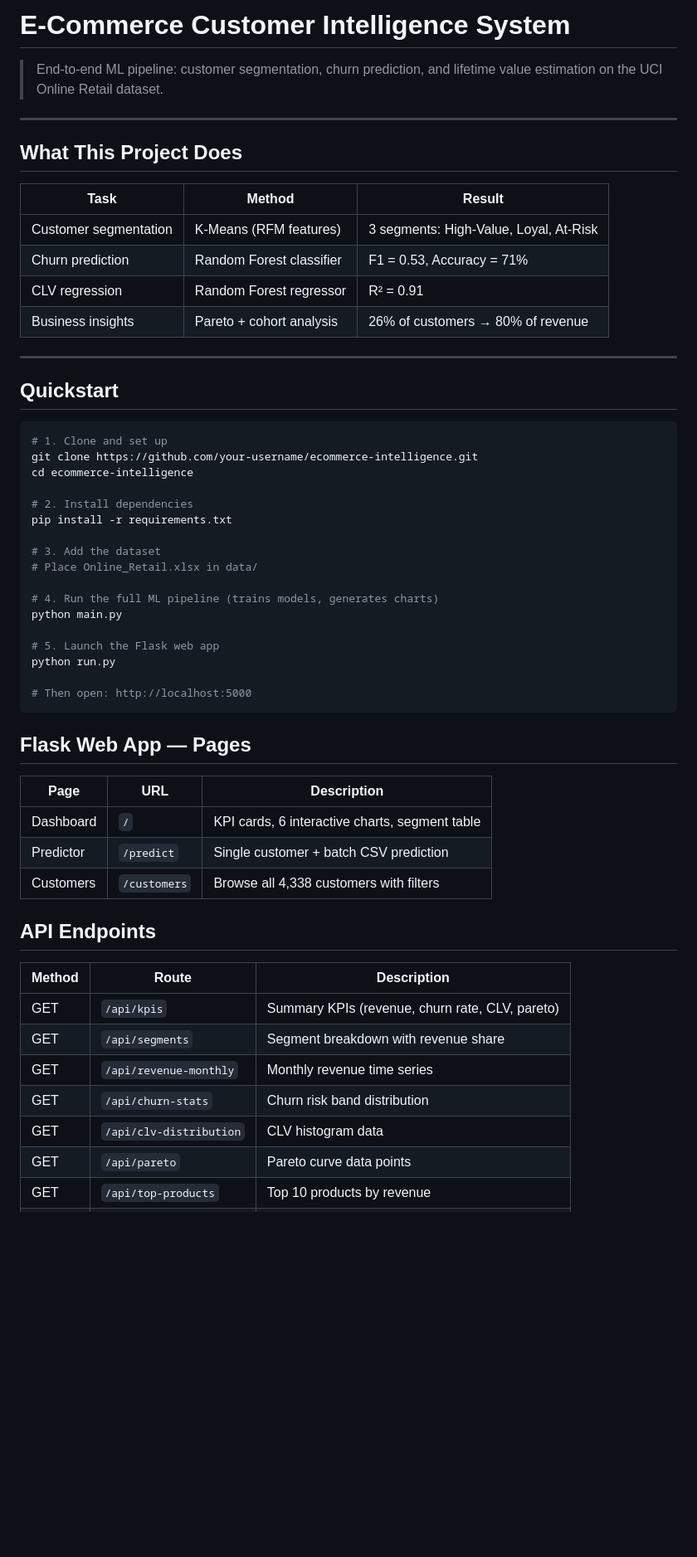
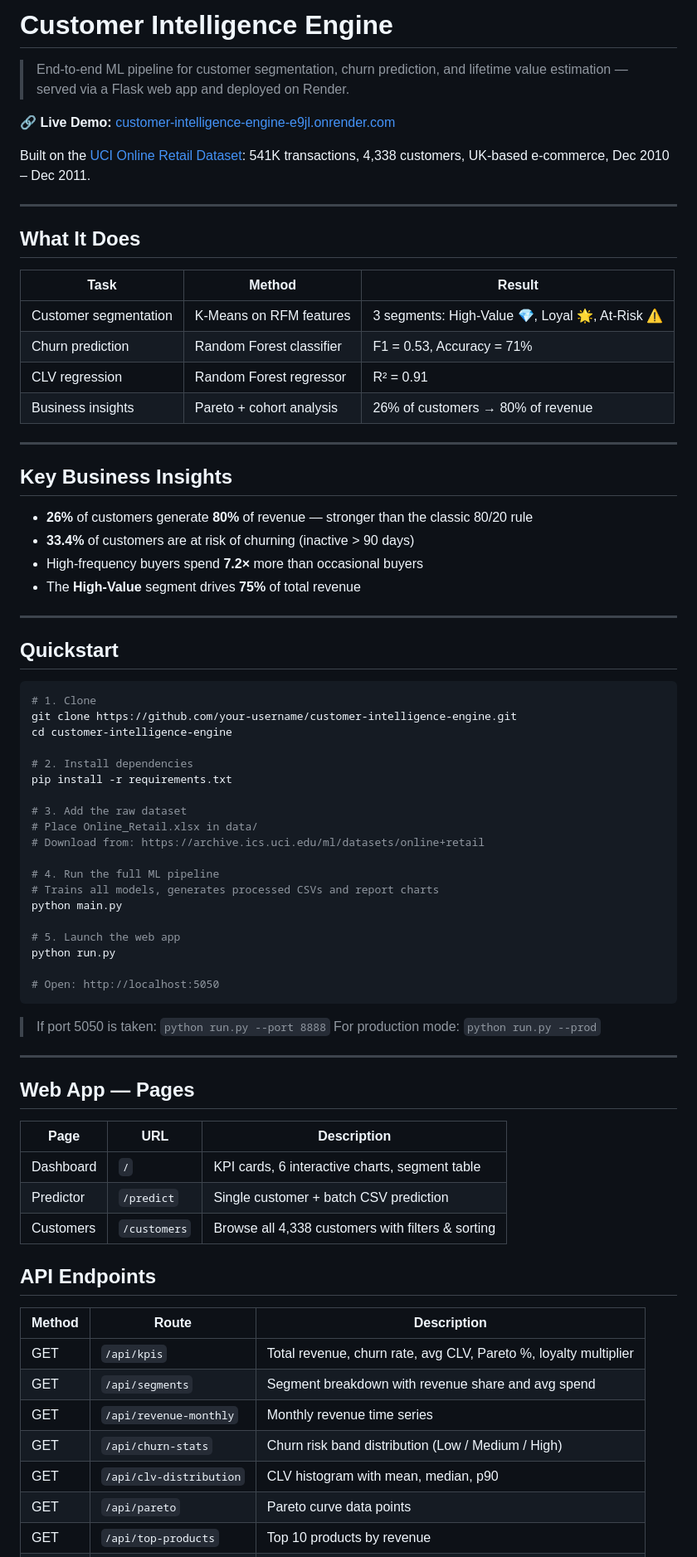
Before and after one commit to Ayush-vishnoi/Customer-Intelligence-Engine, a Markdown page: README.md, the part around one of its changes. Shown at 83% size. Drawn GitHub-style; blank space fills up the shorter version.

````diff
--- a/README.md
+++ b/README.md
@@ -1,59 +1,79 @@
-# E-Commerce Customer Intelligence System
+# Customer Intelligence Engine
 
-> End-to-end ML pipeline: customer segmentation, churn prediction, and lifetime value estimation on the UCI Online Retail dataset.
+> End-to-end ML pipeline for customer segmentation, churn prediction, and lifetime value estimation — served via a Flask web app and deployed on Render.
+
+🔗 **Live Demo:** [customer-intelligence-engine-e9jl.onrender.com](https://customer-intelligence-engine-e9jl.onrender.com)
+
+Built on the [UCI Online Retail Dataset](https://archive.ics.uci.edu/ml/datasets/online+retail): 541K transactions, 4,338 customers, UK-based e-commerce, Dec 2010 – Dec 2011.
 
 ---
 
-## What This Project Does
+## What It Does
 
 | Task | Method | Result |
 |---|---|---|
-| Customer segmentation | K-Means (RFM features) | 3 segments: High-Value, Loyal, At-Risk |
+| Customer segmentation | K-Means on RFM features | 3 segments: High-Value 💎, Loyal 🌟, At-Risk ⚠️ |
 | Churn prediction | Random Forest classifier | F1 = 0.53, Accuracy = 71% |
 | CLV regression | Random Forest regressor | R² = 0.91 |
 | Business insights | Pareto + cohort analysis | 26% of customers → 80% of revenue |
 
 ---
 
+## Key Business Insights
+
+- **26%** of customers generate **80%** of revenue — stronger than the classic 80/20 rule
+- **33.4%** of customers are at risk of churning (inactive > 90 days)
+- High-frequency buyers spend **7.2×** more than occasional buyers
+- The **High-Value** segment drives **75%** of total revenue
+
+---
+
 ## Quickstart
 
 ```bash
-# 1. Clone and set up
-git clone https://github.com/your-username/ecommerce-intelligence.git
-cd ecommerce-intelligence
+# 1. Clone
+git clone https://github.com/your-username/customer-intelligence-engine.git
+cd customer-intelligence-engine
 
 # 2. Install dependencies
 pip install -r requirements.txt
 
-# 3. Add the dataset
+# 3. Add the raw dataset
 # Place Online_Retail.xlsx in data/
+# Download from: https://archive.ics.uci.edu/ml/datasets/online+retail
 
-# 4. Run the full ML pipeline (trains models, generates charts)
+# 4. Run the full ML pipeline
+# Trains all models, generates processed CSVs and report charts
 python main.py
 
-# 5. Launch the Flask web app
+# 5. Launch the web app
 python run.py
 
-# Then open: http://localhost:5000
+# Open: http://localhost:5050
 ```
 
-## Flask Web App — Pages
+> If port 5050 is taken: `python run.py --port 8888`
+> For production mode: `python run.py --prod`
+
+---
+
+## Web App — Pages
 
 | Page | URL | Description |
-|------|-----|-------------|
+|---|---|---|
 | Dashboard | `/` | KPI cards, 6 interactive charts, segment table |
 | Predictor | `/predict` | Single customer + batch CSV prediction |
-| Customers | `/customers` | Browse all 4,338 customers with filters |
+| Customers | `/customers` | Browse all 4,338 customers with filters & sorting |
 
 ## API Endpoints
 
 | Method | Route | Description |
-|--------|-------|-------------|
-| GET | `/api/kpis` | Summary KPIs (revenue, churn rate, CLV, pareto) |
-| GET | `/api/segments` | Segment breakdown with revenue share |
+|---|---|---|
+| GET | `/api/kpis` | Total revenue, churn rate, avg CLV, Pareto %, loyalty multiplier |
+| GET | `/api/segments` | Segment breakdown with revenue share and avg spend |
 | GET | `/api/revenue-monthly` | Monthly revenue time series |
-| GET | `/api/churn-stats` | Churn risk band distribution |
-| GET | `/api/clv-distribution` | CLV histogram data |
+| GET | `/api/churn-stats` | Churn risk band distribution (Low / Medium / High) |
+| GET | `/api/clv-distribution` | CLV histogram with mean, median, p90 |
 | GET | `/api/pareto` | Pareto curve data points |
 | GET | `/api/top-products` | Top 10 products by revenue |
 | GET | `/api/customers` | Paginated, filterable customer list |
````
Also changed, not shown: other parts of README.md (+146 -45 lines).
